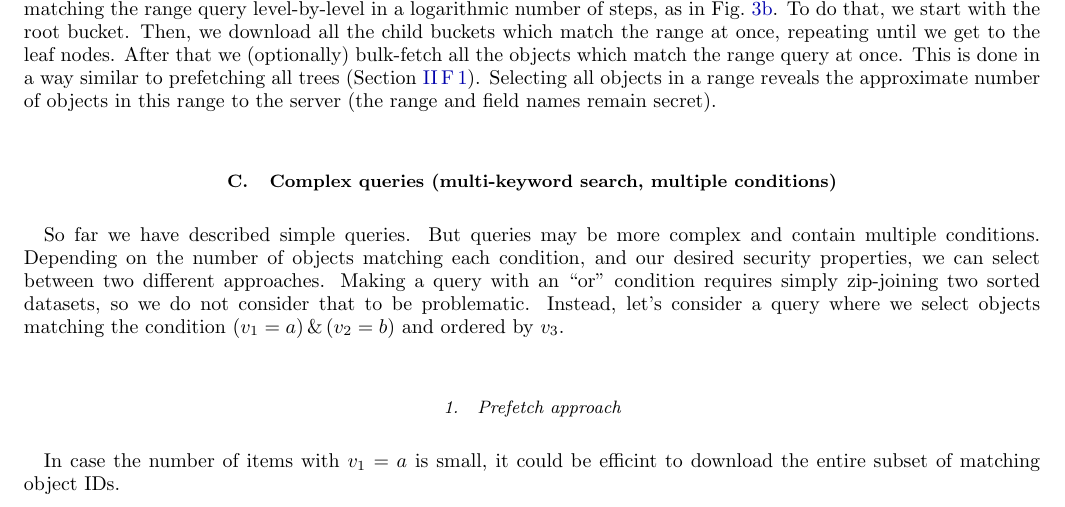
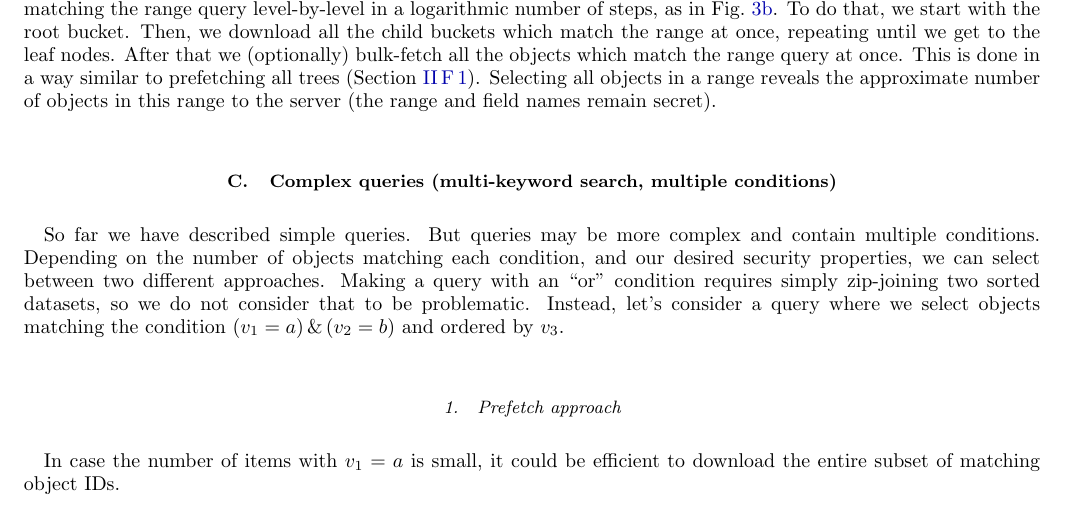
Before and after one commit to nucypher/zerodb-whitepaper, a LaTeX paper (zerodb.tex): part of page 3 of 11, cut so that both start at the same text. Compiled offline with pdfLaTeX.

Commit message:
tex: small typo for "efficient"

```diff
--- a/zerodb.tex
+++ b/zerodb.tex
@@ -150,7 +150,7 @@ Instead, let's consider a query where we select objects matching the condition $
 \subsubsection{Prefetch approach}
 \label{sec:prefetch}
 
-In case the number of items with $v_1=a$ is small, it could be efficint to download the entire subset of matching object IDs.
+In case the number of items with $v_1=a$ is small, it could be efficient to download the entire subset of matching object IDs.
 
 We can use the following indexes for this kind of query:
 \begin{align*}
```
